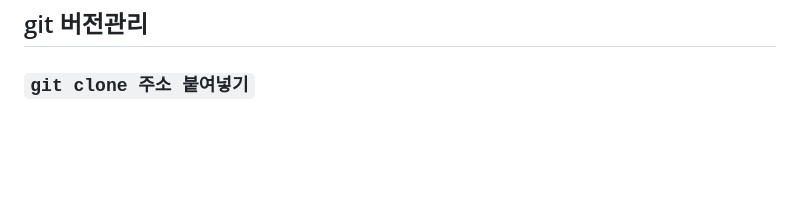
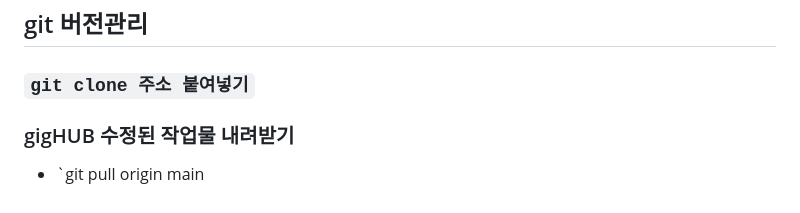
Before and after one commit to leeseyeonn/html_TIL, a Markdown page: README.md, the part around the change. GitHub-like rendering; blank space fills up the shorter version.

Commit message:
버전관리연습2

```diff
--- a/README.md
+++ b/README.md
@@ -82,3 +82,5 @@
 *  `<a href="./login.html#search"`>클릭요소</a> -> 로그인부분의 서치부분으로 이동.
 ## git 버전관리
 ### `git clone 주소 붙여넣기`
+### gigHUB 수정된 작업물 내려받기
+* `git pull origin main
```
